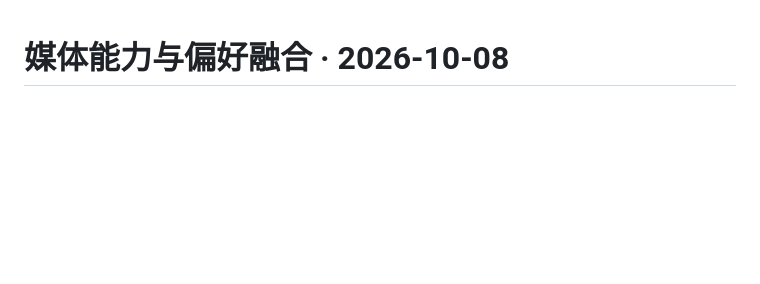
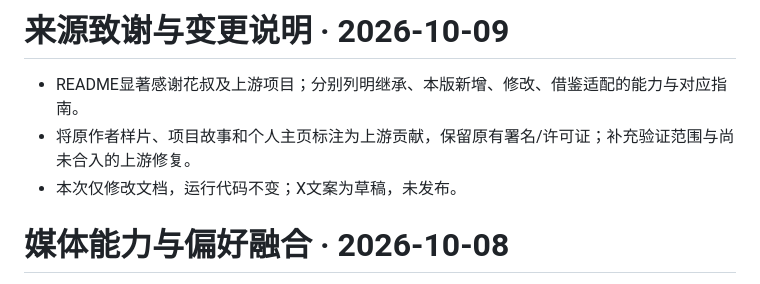
Before and after one commit to zhuy3075-ui/huashu-art-motion-optimized, a Markdown page: CHANGELOG.md, the part around the change. Drawn GitHub-style; blank space fills up the shorter version.

```diff
--- a/CHANGELOG.md
+++ b/CHANGELOG.md
@@ -1,3 +1,9 @@
+# 来源致谢与变更说明 · 2026-10-09
+
+- README显著感谢花叔及上游项目；分别列明继承、本版新增、修改、借鉴适配的能力与对应指南。
+- 将原作者样片、项目故事和个人主页标注为上游贡献，保留原有署名/许可证；补充验证范围与尚未合入的上游修复。
+- 本次仅修改文档，运行代码不变；X文案为草稿，未发布。
+
 # 媒体能力与偏好融合 · 2026-10-08
 
 - 借鉴上游f178bd7，新增本次实际工具生图计划/回执/参考与产物验收，复制项目后保留视觉待审。
```
Also changed, not shown: README.md (+36 -4 lines).
